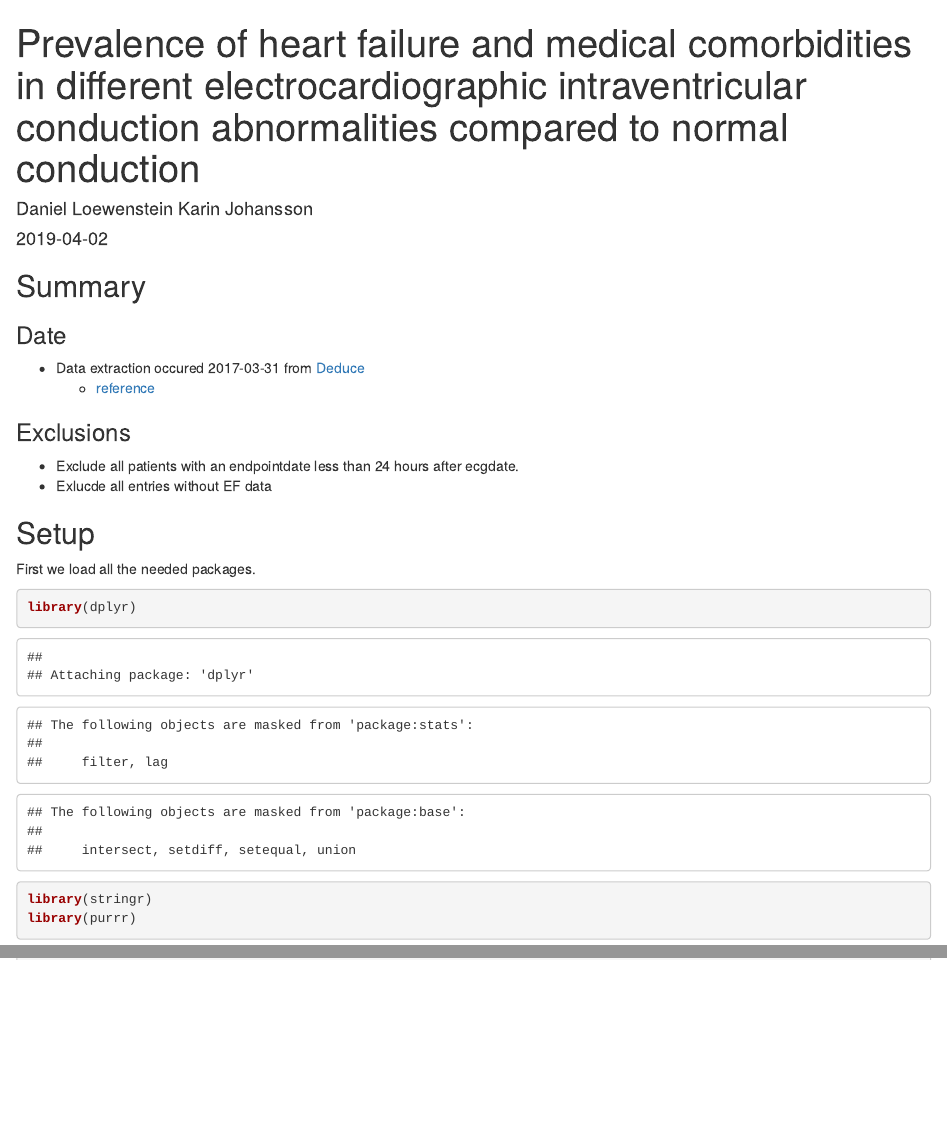
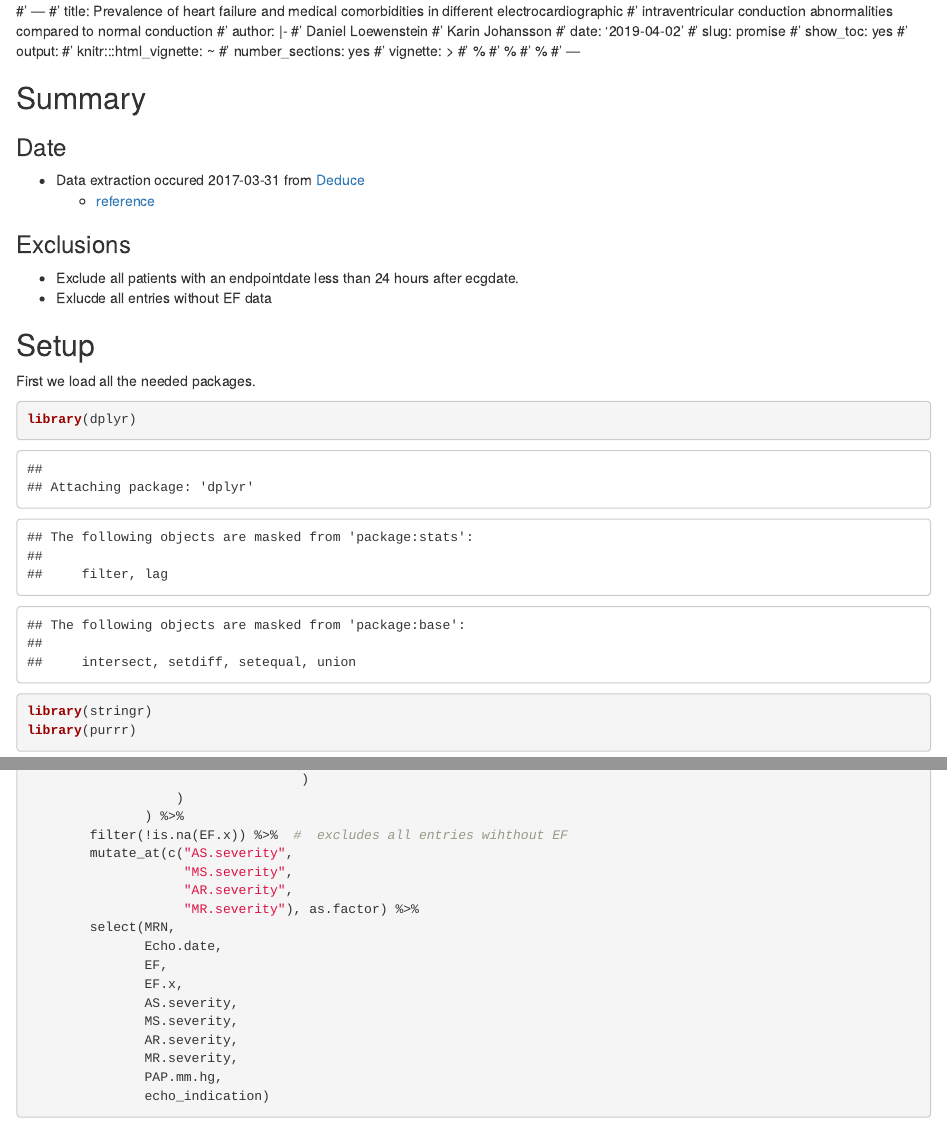
Before and after one commit to dloewenstein/promise, an R Markdown document (vignettes/promise.Rmd): the page in a window 1100 px wide, from its top, and a second part further down, joined at a grey line. Rendered offline with R 4.5, knitr and Pandoc, with nearby package versions; some code elsewhere in the file could not run offline.

Commit message:
fix: wrong yaml header formatting, as well as faulty knitr setup chunk preventing preprocessing run

```diff
--- a/vignettes/promise.Rmd
+++ b/vignettes/promise.Rmd
@@ -1,20 +1,20 @@
----
-title: Prevalence of heart failure and medical comorbidities in different electrocardiographic
-  intraventricular conduction abnormalities compared to normal conduction
-author: |-
-  Daniel Loewenstein
-  Karin Johansson
-date: '`r Sys.Date()`'
-slug: promise
-show_toc: yes
-output:
-  knitr:::html_vignette: ~
-  number_sections: yes
-vignette: >
-  %\VignetteIndexEntry{Creating promise database}
-  %\VignetteEngine{knitr::rmarkdown_notangle}
-  %\VignetteEncoding{UTF-8}
----
+#' ---
+#' title: Prevalence of heart failure and medical comorbidities in different electrocardiographic
+#'   intraventricular conduction abnormalities compared to normal conduction
+#' author: |-
+#'   Daniel Loewenstein
+#'   Karin Johansson
+#' date: '`r Sys.Date()`'
+#' slug: promise
+#' show_toc: yes
+#' output:
+#'   knitr:::html_vignette: ~
+#'   number_sections: yes
+#' vignette: >
+#'   %\VignetteIndexEntry{Creating promise database}
+#'   %\VignetteEngine{knitr::rmarkdown_notangle}
+#'   %\VignetteEncoding{UTF-8}
+#' ---
 
 ## Summary
 
```
Also changed, not shown: vignettes/xml_to_dataframe.Rmd (+15 -15 lines).
